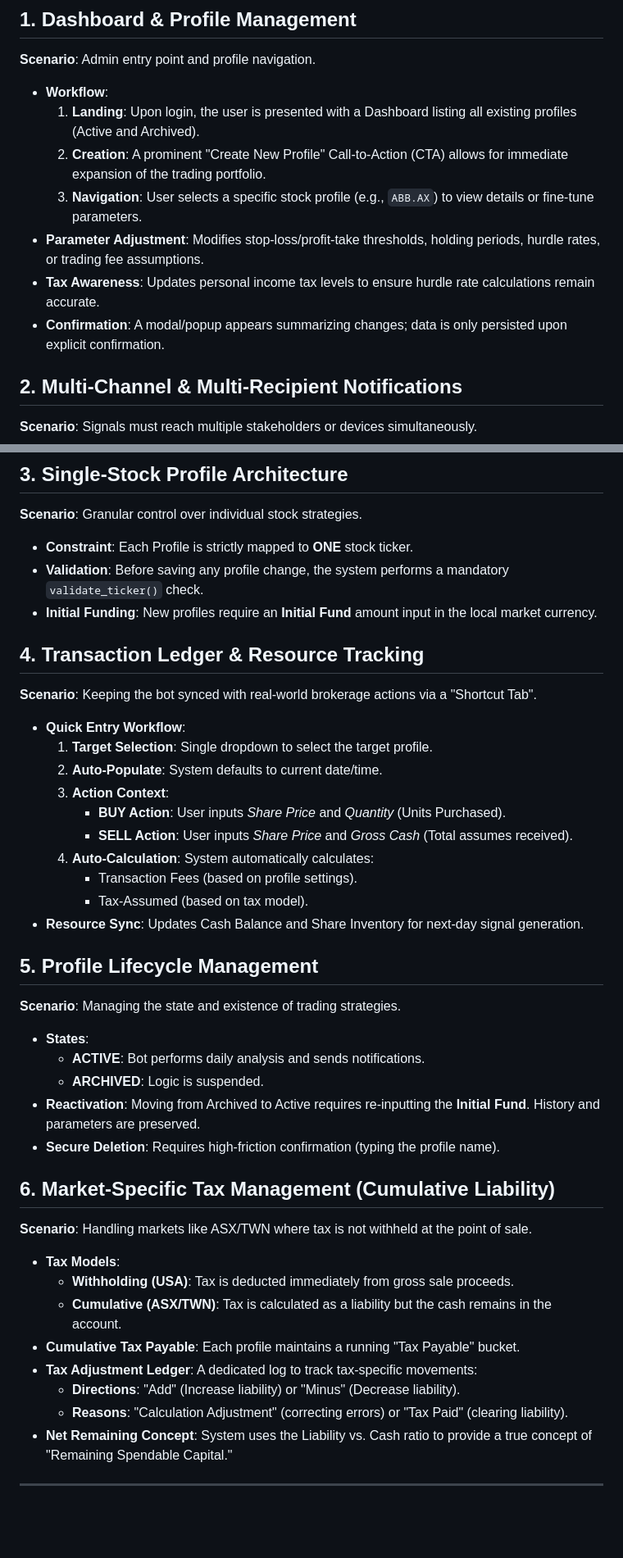
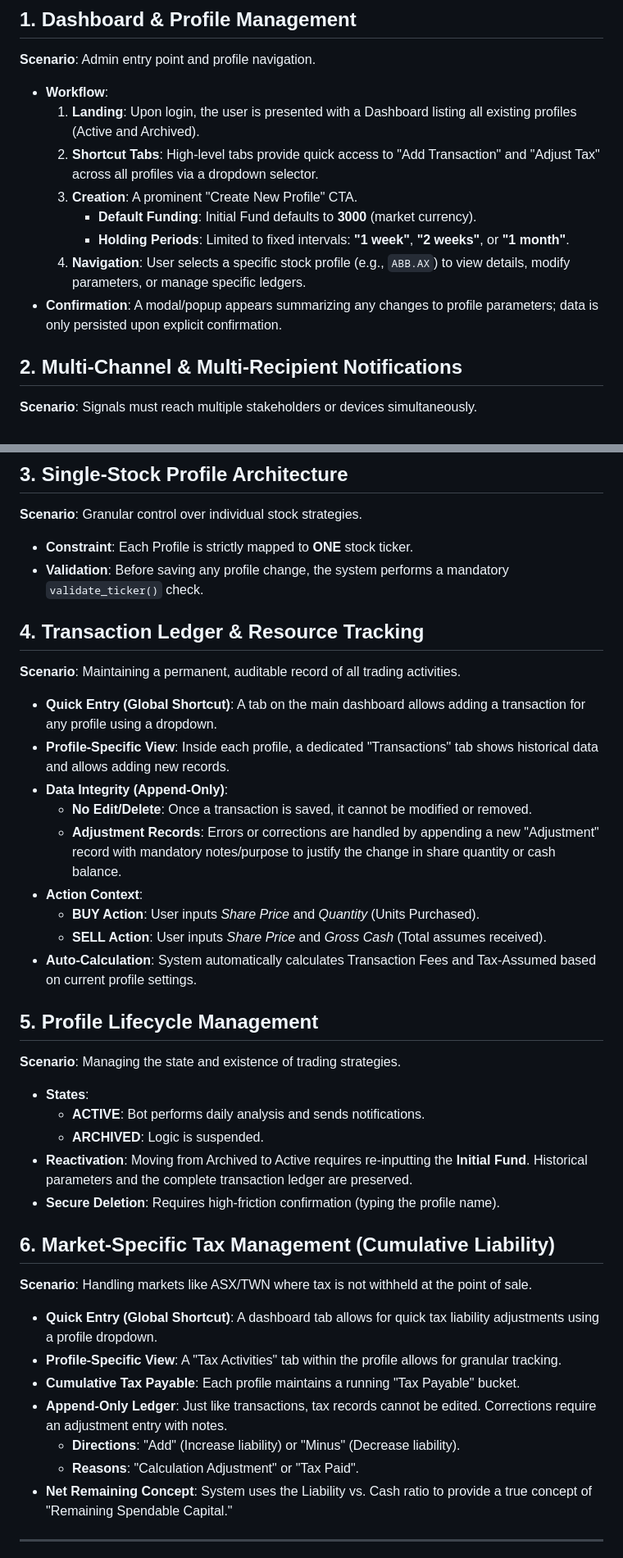
Before and after one commit to yannicklin/share-investment-strategy-model, a Markdown page: docs/USER_SCENARIOS.md, 2 parts joined by grey strips. Shown at 82% size. GitHub-like rendering; blank space fills up the shorter version.

Commit message:
Planning still.

```diff
--- a/docs/USER_SCENARIOS.md
+++ b/docs/USER_SCENARIOS.md
@@ -8,11 +8,12 @@ This document outlines the conceptual workflow for end-users interacting with th
 **Scenario**: Admin entry point and profile navigation.
 - **Workflow**:
     1. **Landing**: Upon login, the user is presented with a Dashboard listing all existing profiles (Active and Archived).
-    2. **Creation**: A prominent "Create New Profile" Call-to-Action (CTA) allows for immediate expansion of the trading portfolio.
-    3. **Navigation**: User selects a specific stock profile (e.g., `ABB.AX`) to view details or fine-tune parameters.
-- **Parameter Adjustment**: Modifies stop-loss/profit-take thresholds, holding periods, hurdle rates, or trading fee assumptions.
-- **Tax Awareness**: Updates personal income tax levels to ensure hurdle rate calculations remain accurate.
-- **Confirmation**: A modal/popup appears summarizing changes; data is only persisted upon explicit confirmation.
+    2. **Shortcut Tabs**: High-level tabs provide quick access to "Add Transaction" and "Adjust Tax" across all profiles via a dropdown selector.
+    3. **Creation**: A prominent "Create New Profile" CTA.
+        - **Default Funding**: Initial Fund defaults to **3000** (market currency).
+        - **Holding Periods**: Limited to fixed intervals: **"1 week"**, **"2 weeks"**, or **"1 month"**.
+    4. **Navigation**: User selects a specific stock profile (e.g., `ABB.AX`) to view details, modify parameters, or manage specific ledgers.
+- **Confirmation**: A modal/popup appears summarizing any changes to profile parameters; data is only persisted upon explicit confirmation.
 
 ## 2. Multi-Channel & Multi-Recipient Notifications
 **Scenario**: Signals must reach multiple stakeholders or devices simultaneously.
@@ -25,38 +26,35 @@ This document outlines the conceptual workflow for end-users interacting with th
 **Scenario**: Granular control over individual stock strategies.
 - **Constraint**: Each Profile is strictly mapped to **ONE** stock ticker.
 - **Validation**: Before saving any profile change, the system performs a mandatory `validate_ticker()` check.
-- **Initial Funding**: New profiles require an **Initial Fund** amount input in the local market currency.
 
 ## 4. Transaction Ledger & Resource Tracking
-**Scenario**: Keeping the bot synced with real-world brokerage actions via a "Shortcut Tab".
-- **Quick Entry Workflow**:
-    1. **Target Selection**: Single dropdown to select the target profile.
-    2. **Auto-Populate**: System defaults to current date/time.
-    3. **Action Context**:
-        - **BUY Action**: User inputs *Share Price* and *Quantity* (Units Purchased).
-        - **SELL Action**: User inputs *Share Price* and *Gross Cash* (Total assumes received).
-    4. **Auto-Calculation**: System automatically calculates:
-        - Transaction Fees (based on profile settings).
-        - Tax-Assumed (based on tax model).
-- **Resource Sync**: Updates Cash Balance and Share Inventory for next-day signal generation.
+**Scenario**: Maintaining a permanent, auditable record of all trading activities.
+- **Quick Entry (Global Shortcut)**: A tab on the main dashboard allows adding a transaction for any profile using a dropdown.
+- **Profile-Specific View**: Inside each profile, a dedicated "Transactions" tab shows historical data and allows adding new records.
+- **Data Integrity (Append-Only)**:
+    - **No Edit/Delete**: Once a transaction is saved, it cannot be modified or removed.
+    - **Adjustment Records**: Errors or corrections are handled by appending a new "Adjustment" record with mandatory notes/purpose to justify the change in share quantity or cash balance.
+- **Action Context**:
+    - **BUY Action**: User inputs *Share Price* and *Quantity* (Units Purchased).
+    - **SELL Action**: User inputs *Share Price* and *Gross Cash* (Total assumes received).
+- **Auto-Calculation**: System automatically calculates Transaction Fees and Tax-Assumed based on current profile settings.
 
 ## 5. Profile Lifecycle Management
 **Scenario**: Managing the state and existence of trading strategies.
 - **States**:
     - **ACTIVE**: Bot performs daily analysis and sends notifications.
     - **ARCHIVED**: Logic is suspended.
-- **Reactivation**: Moving from Archived to Active requires re-inputting the **Initial Fund**. History and parameters are preserved.
+- **Reactivation**: Moving from Archived to Active requires re-inputting the **Initial Fund**. Historical parameters and the complete transaction ledger are preserved.
 - **Secure Deletion**: Requires high-friction confirmation (typing the profile name).
 
 ## 6. Market-Specific Tax Management (Cumulative Liability)
 **Scenario**: Handling markets like ASX/TWN where tax is not withheld at the point of sale.
-- **Tax Models**:
-    - **Withholding (USA)**: Tax is deducted immediately from gross sale proceeds.
-    - **Cumulative (ASX/TWN)**: Tax is calculated as a liability but the cash remains in the account.
+- **Quick Entry (Global Shortcut)**: A dashboard tab allows for quick tax liability adjustments using a profile dropdown.
+- **Profile-Specific View**: A "Tax Activities" tab within the profile allows for granular tracking.
 - **Cumulative Tax Payable**: Each profile maintains a running "Tax Payable" bucket.
-- **Tax Adjustment Ledger**: A dedicated log to track tax-specific movements:
+- **Append-Only Ledger**: Just like transactions, tax records cannot be edited. Corrections require an adjustment entry with notes.
     - **Directions**: "Add" (Increase liability) or "Minus" (Decrease liability).
-    - **Reasons**: "Calculation Adjustment" (correcting errors) or "Tax Paid" (clearing liability).
+    - **Reasons**: "Calculation Adjustment" or "Tax Paid".
 - **Net Remaining Concept**: System uses the Liability vs. Cash ratio to provide a true concept of "Remaining Spendable Capital."
 
 ---
```
